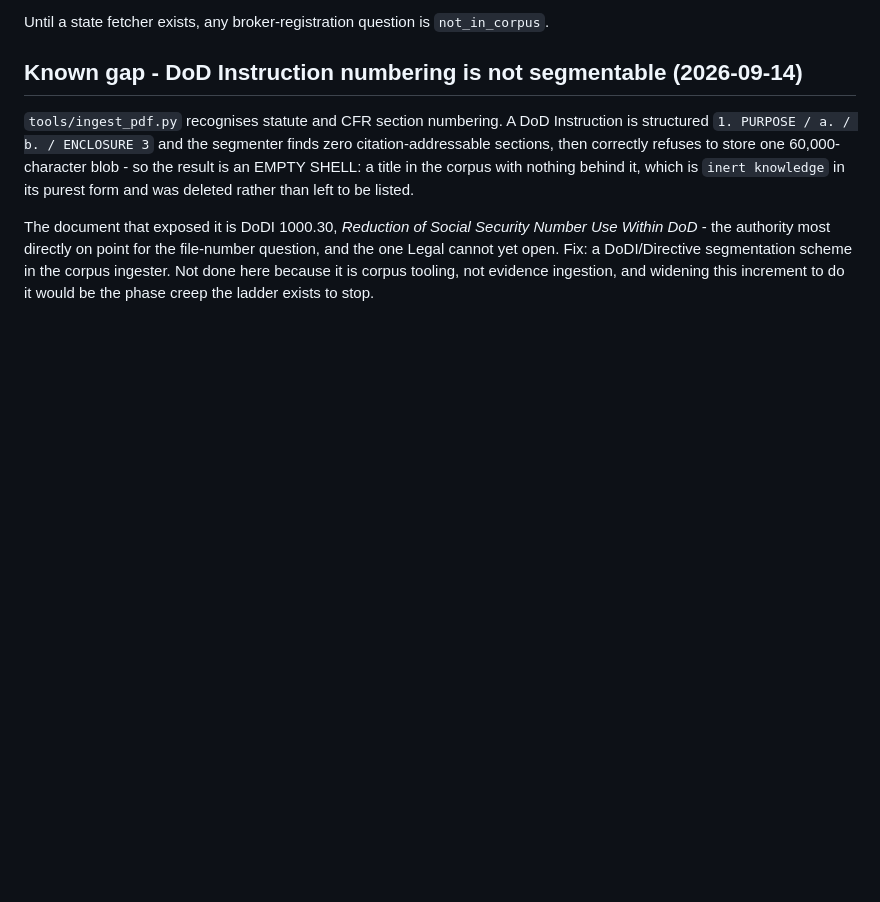
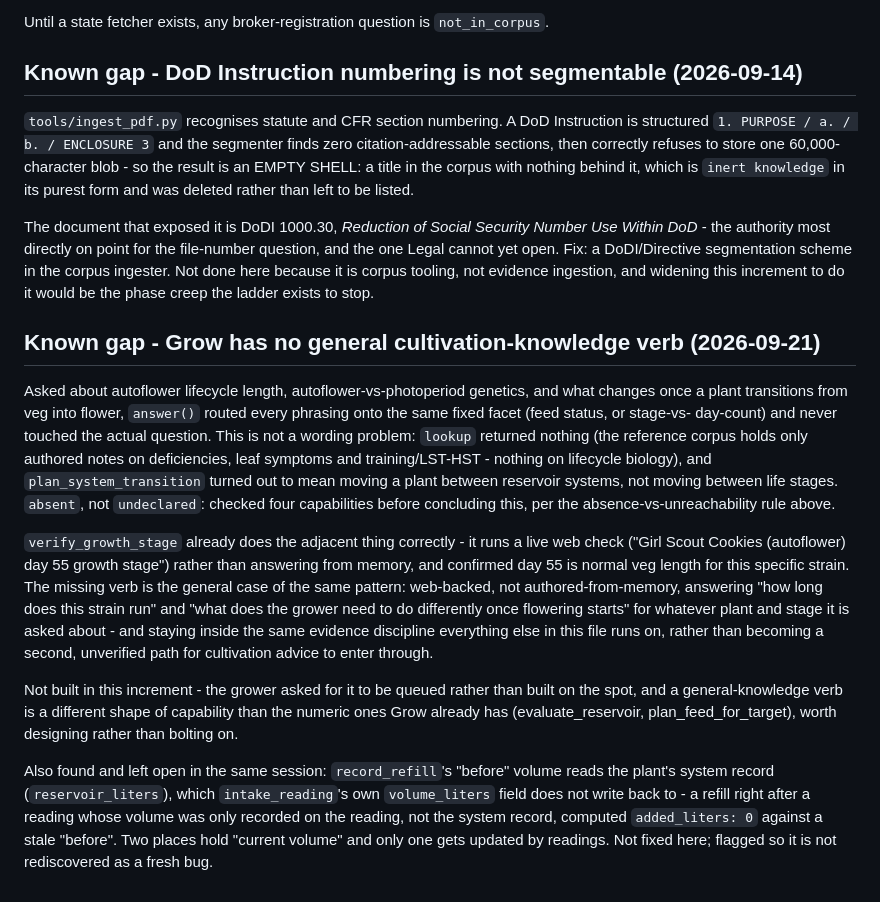
Before and after one commit to Anureyki/Mycelial-, a Markdown page: DEPLOYMENT_PROGRESS.md, the part around the change. Rendered like a GitHub page; blank space fills up the shorter version.

Commit message:
Record two Grow gaps found this session: no lifecycle-knowledge verb, volume desync
Queued rather than built now, per the grower's own call: build the capability
into a later increment, answer the immediate question directly instead.

Co-Authored-By: Claude Sonnet 5 <noreply@anthropic.com>
Claude-Session: https://claude.ai/code/session_017CDtwam3UTv9JFzZMbe55W

```diff
--- a/DEPLOYMENT_PROGRESS.md
+++ b/DEPLOYMENT_PROGRESS.md
@@ -1737,3 +1737,39 @@ file-number question, and the one Legal cannot yet open. Fix: a DoDI/Directive
 segmentation scheme in the corpus ingester. Not done here because it is corpus
 tooling, not evidence ingestion, and widening this increment to do it would be
 the phase creep the ladder exists to stop.
+
+## Known gap - Grow has no general cultivation-knowledge verb (2026-09-21)
+
+Asked about autoflower lifecycle length, autoflower-vs-photoperiod genetics,
+and what changes once a plant transitions from veg into flower, `answer()`
+routed every phrasing onto the same fixed facet (feed status, or stage-vs-
+day-count) and never touched the actual question. This is not a wording
+problem: `lookup` returned nothing (the reference corpus holds only authored
+notes on deficiencies, leaf symptoms and training/LST-HST - nothing on
+lifecycle biology), and `plan_system_transition` turned out to mean moving a
+plant between reservoir systems, not moving between life stages. `absent`, not
+`undeclared`: checked four capabilities before concluding this, per the
+absence-vs-unreachability rule above.
+
+`verify_growth_stage` already does the adjacent thing correctly - it runs a
+live web check ("Girl Scout Cookies (autoflower) day 55 growth stage") rather
+than answering from memory, and confirmed day 55 is normal veg length for this
+specific strain. The missing verb is the general case of the same pattern:
+web-backed, not authored-from-memory, answering "how long does this strain run"
+and "what does the grower need to do differently once flowering starts" for
+whatever plant and stage it is asked about - and staying inside the same
+evidence discipline everything else in this file runs on, rather than becoming
+a second, unverified path for cultivation advice to enter through.
+
+Not built in this increment - the grower asked for it to be queued rather than
+built on the spot, and a general-knowledge verb is a different shape of
+capability than the numeric ones Grow already has (evaluate_reservoir,
+plan_feed_for_target), worth designing rather than bolting on.
+
+Also found and left open in the same session: `record_refill`'s "before"
+volume reads the plant's system record (`reservoir_liters`), which
+`intake_reading`'s own `volume_liters` field does not write back to - a refill
+right after a reading whose volume was only recorded on the reading, not the
+system record, computed `added_liters: 0` against a stale "before". Two places
+hold "current volume" and only one gets updated by readings. Not fixed here;
+flagged so it is not rediscovered as a fresh bug.
```
